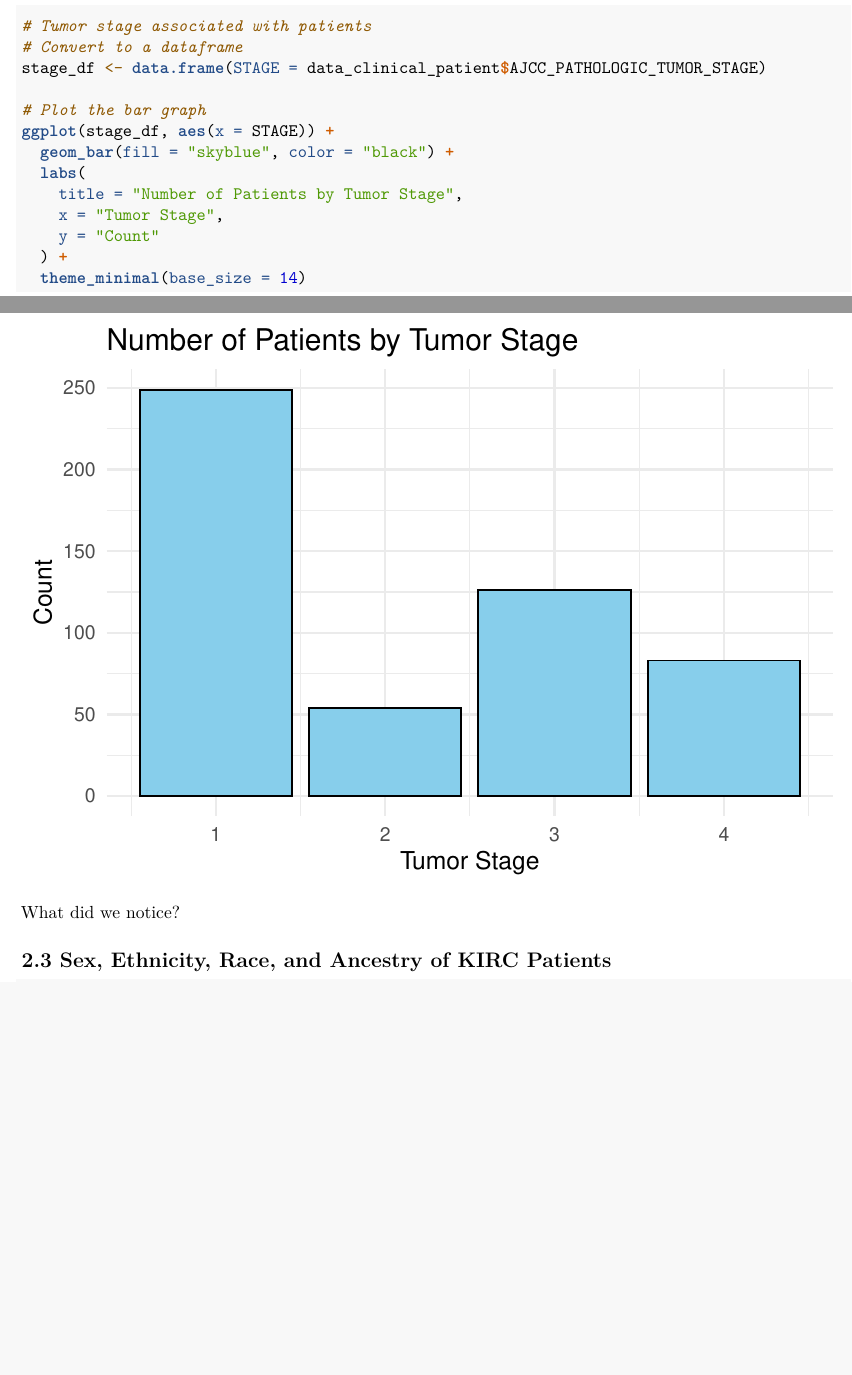
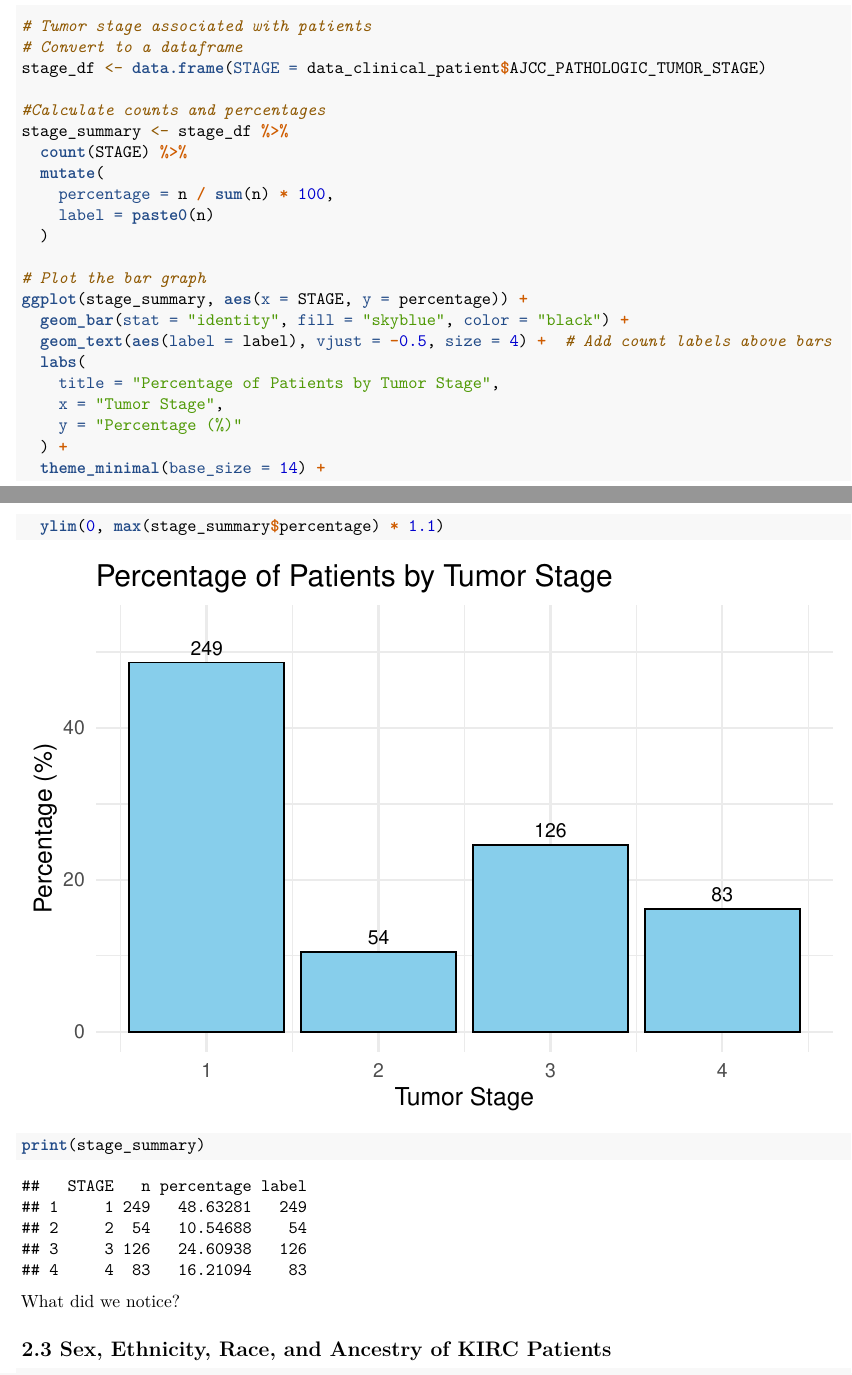
Before and after one commit to MaximilienFilion/BMEG-310---Final-Project, an R Markdown document (Final_Project_Part_1.Rmd): two parts of pages 32 and 33 of 60, joined at a grey line, cut so that both start at the same text, the shorter picture padded with empty space. Rendered offline with R 4.5, knitr and Pandoc, then LaTeX, with nearby package versions; code that draws random numbers runs with fixed seeds of ours; some code elsewhere in the file could not run offline.

Commit message:
Edits to Data Exploration Plots

````diff
--- a/Final_Project_Part_1.Rmd
+++ b/Final_Project_Part_1.Rmd
@@ -156,15 +156,27 @@ What did we notice?
 # Convert to a dataframe
 stage_df <- data.frame(STAGE = data_clinical_patient$AJCC_PATHOLOGIC_TUMOR_STAGE)
 
+#Calculate counts and percentages
+stage_summary <- stage_df %>%
+  count(STAGE) %>%
+  mutate(
+    percentage = n / sum(n) * 100,
+    label = paste0(n)
+  )
+
 # Plot the bar graph
-ggplot(stage_df, aes(x = STAGE)) +
-  geom_bar(fill = "skyblue", color = "black") +
+ggplot(stage_summary, aes(x = STAGE, y = percentage)) +
+  geom_bar(stat = "identity", fill = "skyblue", color = "black") +
+  geom_text(aes(label = label), vjust = -0.5, size = 4) +  # Add count labels above bars
   labs(
-    title = "Number of Patients by Tumor Stage",
+    title = "Percentage of Patients by Tumor Stage",
     x = "Tumor Stage",
-    y = "Count"
+    y = "Percentage (%)"
   ) +
-  theme_minimal(base_size = 14)
+  theme_minimal(base_size = 14) +
+  ylim(0, max(stage_summary$percentage) * 1.1)
+
+print(stage_summary)
 ```
 
 What did we notice?
````
Also changed, not shown: Final_Project_Part_1.Rmd (4 more changed lines), 1 other file.
